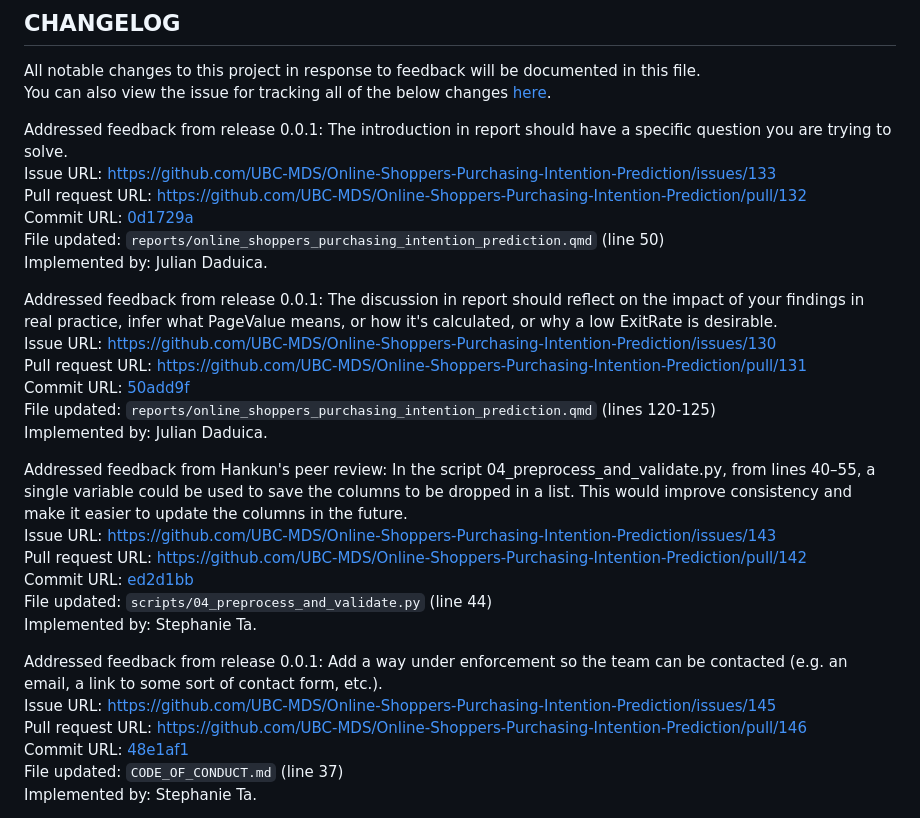
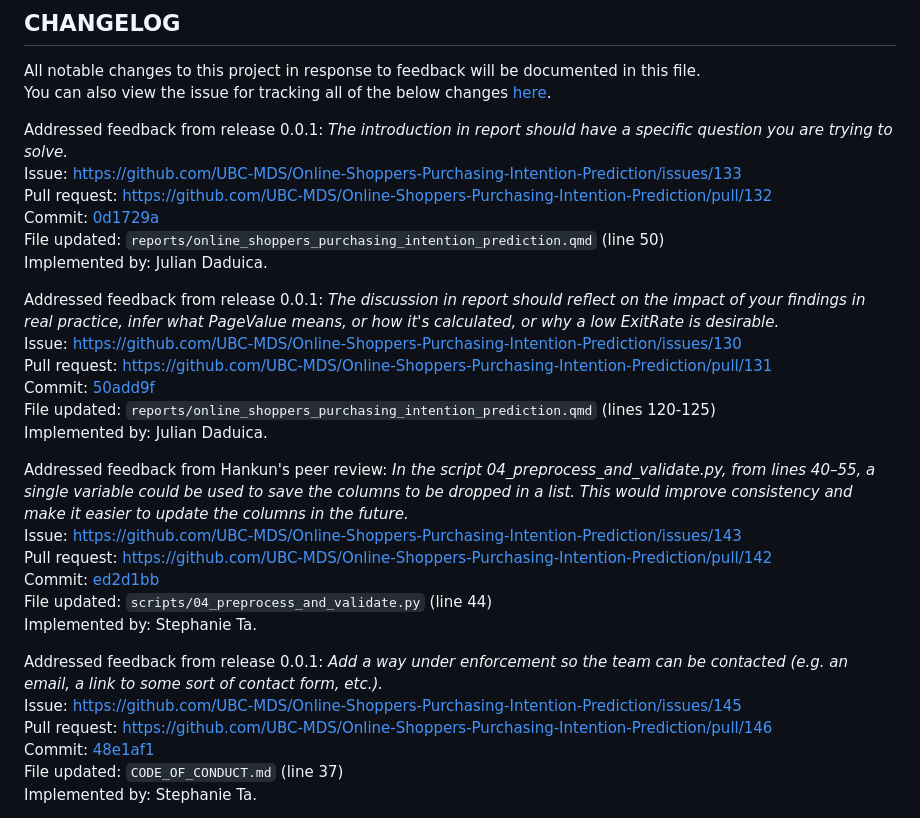
Before and after one commit to UBC-MDS/Online-Shoppers-Purchasing-Intention-Prediction, a Markdown page: CHANGELOG.md, the part around one of its changes. Rendered like a GitHub page.

Commit message:
improve formatting

```diff
--- a/CHANGELOG.md
+++ b/CHANGELOG.md
@@ -3,31 +3,31 @@
 All notable changes to this project in response to feedback will be documented in this file.
 You can also view the issue for tracking all of the below changes [here](https://github.com/UBC-MDS/Online-Shoppers-Purchasing-Intention-Prediction/issues/122).
 
-Addressed feedback from release 0.0.1: The introduction in report should have a specific question you are trying to solve.
-Issue URL: <https://github.com/UBC-MDS/Online-Shoppers-Purchasing-Intention-Prediction/issues/133>
-Pull request URL: <https://github.com/UBC-MDS/Online-Shoppers-Purchasing-Intention-Prediction/pull/132>
-Commit URL: [0d1729a](https://github.com/UBC-MDS/Online-Shoppers-Purchasing-Intention-Prediction/pull/134/commits/0d1729af573b305e32de7117298786a40a91b613)
+Addressed feedback from release 0.0.1: *The introduction in report should have a specific question you are trying to solve.*
+Issue: <https://github.com/UBC-MDS/Online-Shoppers-Purchasing-Intention-Prediction/issues/133>
+Pull request: <https://github.com/UBC-MDS/Online-Shoppers-Purchasing-Intention-Prediction/pull/132>
+Commit: [0d1729a](https://github.com/UBC-MDS/Online-Shoppers-Purchasing-Intention-Prediction/pull/134/commits/0d1729af573b305e32de7117298786a40a91b613)
 File updated: `reports/online_shoppers_purchasing_intention_prediction.qmd` (line 50)
 Implemented by: Julian Daduica.
 
-Addressed feedback from release 0.0.1: The discussion in report should reflect on the impact of your findings in real practice, infer what PageValue means, or how it's calculated, or why a low ExitRate is desirable.
-Issue URL: <https://github.com/UBC-MDS/Online-Shoppers-Purchasing-Intention-Prediction/issues/130>
-Pull request URL: <https://github.com/UBC-MDS/Online-Shoppers-Purchasing-Intention-Prediction/pull/131>
-Commit URL: [50add9f](https://github.com/UBC-MDS/Online-Shoppers-Purchasing-Intention-Prediction/pull/131/commits/50add9fc90cf27eae1fbe868ddbe8f3ca2a7e86f)
+Addressed feedback from release 0.0.1: *The discussion in report should reflect on the impact of your findings in real practice, infer what PageValue means, or how it's calculated, or why a low ExitRate is desirable.*
+Issue: <https://github.com/UBC-MDS/Online-Shoppers-Purchasing-Intention-Prediction/issues/130>
+Pull request: <https://github.com/UBC-MDS/Online-Shoppers-Purchasing-Intention-Prediction/pull/131>
+Commit: [50add9f](https://github.com/UBC-MDS/Online-Shoppers-Purchasing-Intention-Prediction/pull/131/commits/50add9fc90cf27eae1fbe868ddbe8f3ca2a7e86f)
 File updated: `reports/online_shoppers_purchasing_intention_prediction.qmd` (lines 120-125)
 Implemented by: Julian Daduica.
 
-Addressed feedback from Hankun's peer review: In the script 04_preprocess_and_validate.py, from lines 40–55, a single variable could be used to save the columns to be dropped in a list. This would improve consistency and make it easier to update the columns in the future.
-Issue URL: <https://github.com/UBC-MDS/Online-Shoppers-Purchasing-Intention-Prediction/issues/143>
-Pull request URL: <https://github.com/UBC-MDS/Online-Shoppers-Purchasing-Intention-Prediction/pull/142>
-Commit URL: [ed2d1bb](https://github.com/UBC-MDS/Online-Shoppers-Purchasing-Intention-Prediction/pull/142/commits/ed2d1bb313137d77484353747d486c475ccccbcb)
+Addressed feedback from Hankun's peer review: *In the script 04_preprocess_and_validate.py, from lines 40–55, a single variable could be used to save the columns to be dropped in a list. This would improve consistency and make it easier to update the columns in the future.*
+Issue: <https://github.com/UBC-MDS/Online-Shoppers-Purchasing-Intention-Prediction/issues/143>
+Pull request: <https://github.com/UBC-MDS/Online-Shoppers-Purchasing-Intention-Prediction/pull/142>
+Commit: [ed2d1bb](https://github.com/UBC-MDS/Online-Shoppers-Purchasing-Intention-Prediction/pull/142/commits/ed2d1bb313137d77484353747d486c475ccccbcb)
 File updated: `scripts/04_preprocess_and_validate.py` (line 44)
 Implemented by: Stephanie Ta.
 
-Addressed feedback from release 0.0.1: Add a way under enforcement so the team can be contacted (e.g. an email, a link to some sort of contact form, etc.).
-Issue URL: <https://github.com/UBC-MDS/Online-Shoppers-Purchasing-Intention-Prediction/issues/145>
-Pull request URL: <https://github.com/UBC-MDS/Online-Shoppers-Purchasing-Intention-Prediction/pull/146>
-Commit URL: [48e1af1](https://github.com/UBC-MDS/Online-Shoppers-Purchasing-Intention-Prediction/pull/146/commits/48e1af1886eb4e0b64d58294199788d214b1a5a2)
+Addressed feedback from release 0.0.1: *Add a way under enforcement so the team can be contacted (e.g. an email, a link to some sort of contact form, etc.).*
+Issue: <https://github.com/UBC-MDS/Online-Shoppers-Purchasing-Intention-Prediction/issues/145>
+Pull request: <https://github.com/UBC-MDS/Online-Shoppers-Purchasing-Intention-Prediction/pull/146>
+Commit: [48e1af1](https://github.com/UBC-MDS/Online-Shoppers-Purchasing-Intention-Prediction/pull/146/commits/48e1af1886eb4e0b64d58294199788d214b1a5a2)
 File updated: `CODE_OF_CONDUCT.md` (line 37)
 Implemented by: Stephanie Ta.
 
```
Also changed, not shown: other parts of CHANGELOG.md (+4 -4 lines).
